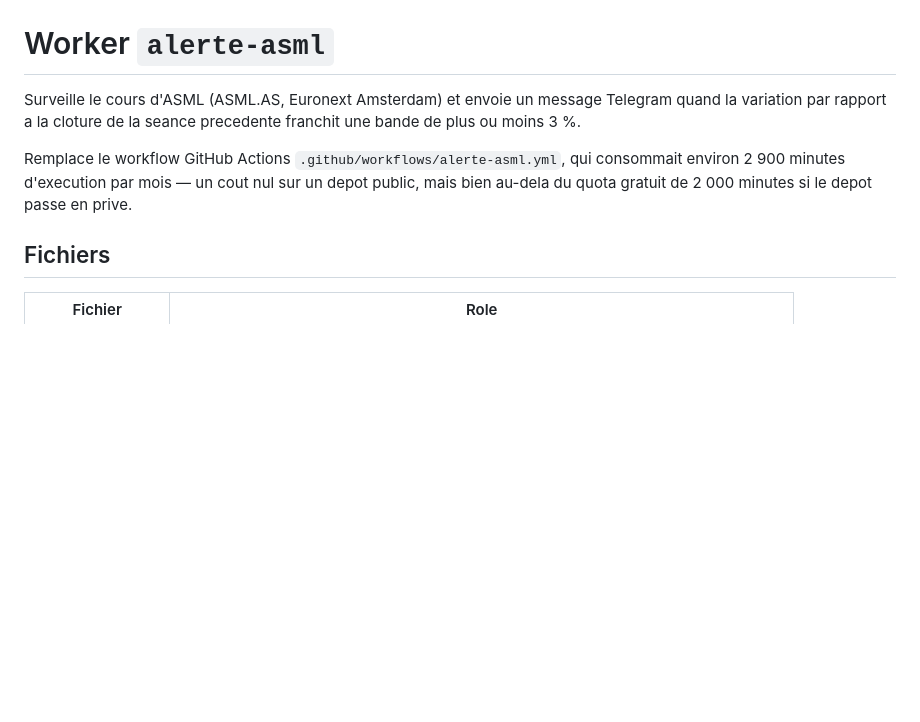
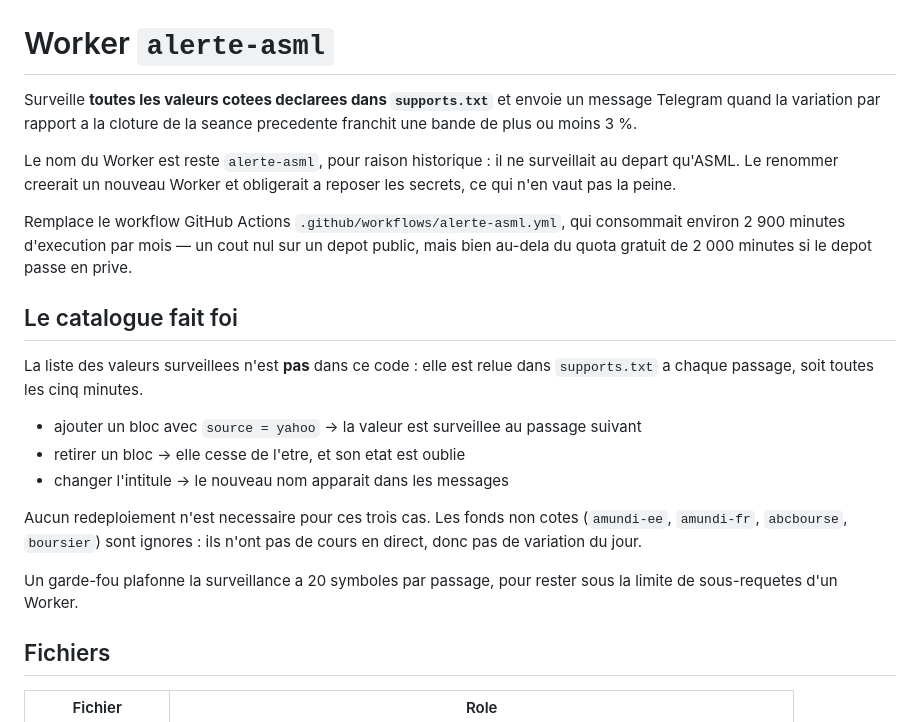
Before and after one commit to guermeurdaniel-cpu/mes-actions, a Markdown page: workers/alerte-asml/README.md, the part around one of its changes. Rendered like a GitHub page; blank space fills up the shorter version.

```diff
--- a/workers/alerte-asml/README.md
+++ b/workers/alerte-asml/README.md
@@ -1,13 +1,33 @@
 # Worker `alerte-asml`
 
-Surveille le cours d'ASML (ASML.AS, Euronext Amsterdam) et envoie un message
-Telegram quand la variation par rapport a la cloture de la seance precedente
-franchit une bande de plus ou moins 3 %.
+Surveille **toutes les valeurs cotees declarees dans `supports.txt`** et envoie
+un message Telegram quand la variation par rapport a la cloture de la seance
+precedente franchit une bande de plus ou moins 3 %.
+
+Le nom du Worker est reste `alerte-asml`, pour raison historique : il ne
+surveillait au depart qu'ASML. Le renommer creerait un nouveau Worker et
+obligerait a reposer les secrets, ce qui n'en vaut pas la peine.
 
 Remplace le workflow GitHub Actions `.github/workflows/alerte-asml.yml`, qui
 consommait environ 2 900 minutes d'execution par mois — un cout nul sur un depot
 public, mais bien au-dela du quota gratuit de 2 000 minutes si le depot passe en
 prive.
+
+## Le catalogue fait foi
+
+La liste des valeurs surveillees n'est **pas** dans ce code : elle est relue
+dans `supports.txt` a chaque passage, soit toutes les cinq minutes.
+
+- ajouter un bloc avec `source = yahoo` -> la valeur est surveillee au passage suivant
+- retirer un bloc -> elle cesse de l'etre, et son etat est oublie
+- changer l'intitule -> le nouveau nom apparait dans les messages
+
+Aucun redeploiement n'est necessaire pour ces trois cas. Les fonds non cotes
+(`amundi-ee`, `amundi-fr`, `abcbourse`, `boursier`) sont ignores : ils n'ont pas
+de cours en direct, donc pas de variation du jour.
+
+Un garde-fou plafonne la surveillance a 20 symboles par passage, pour rester
+sous la limite de sous-requetes d'un Worker.
 
 ## Fichiers
 
```
Also changed, not shown: other parts of workers/alerte-asml/README.md (+52 -31 lines).
